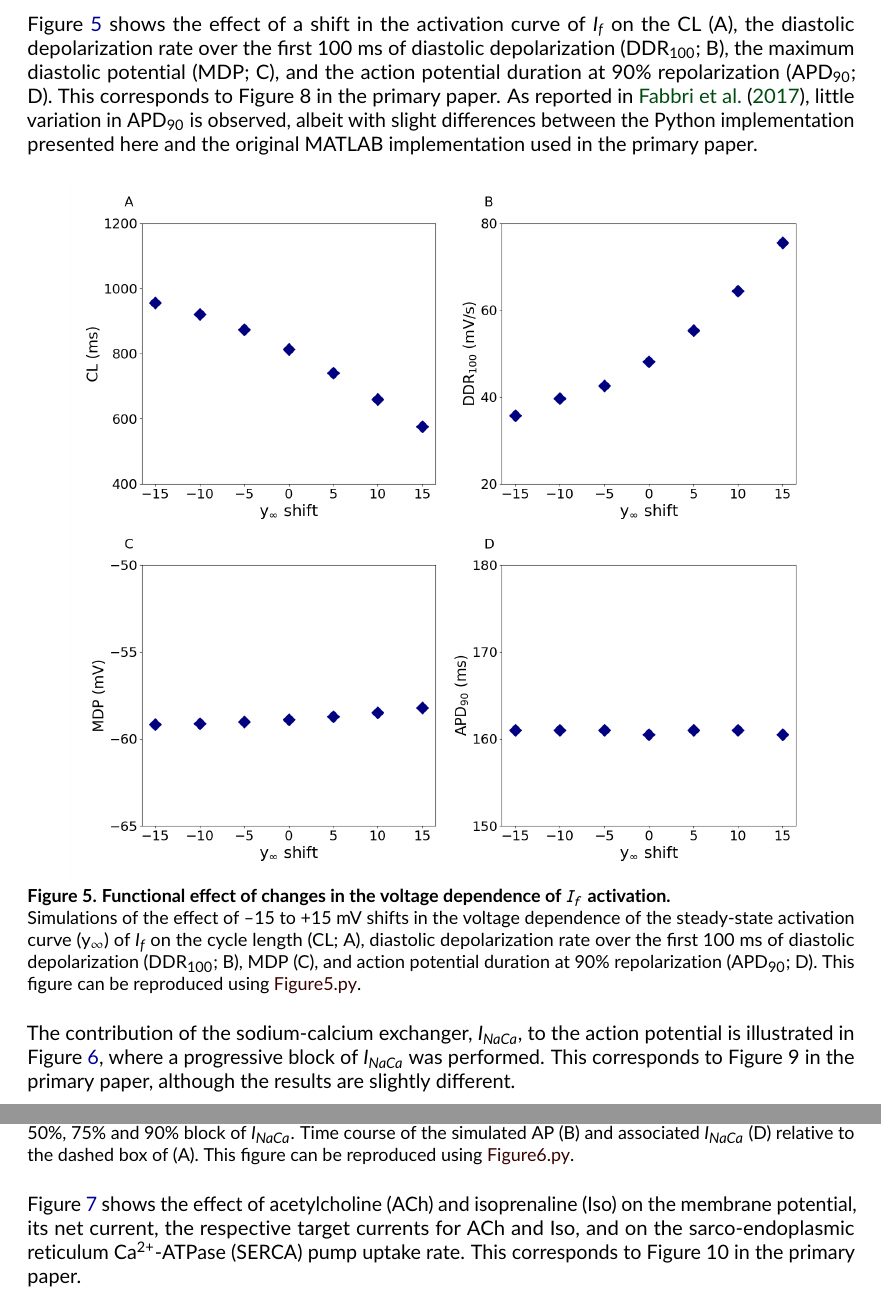
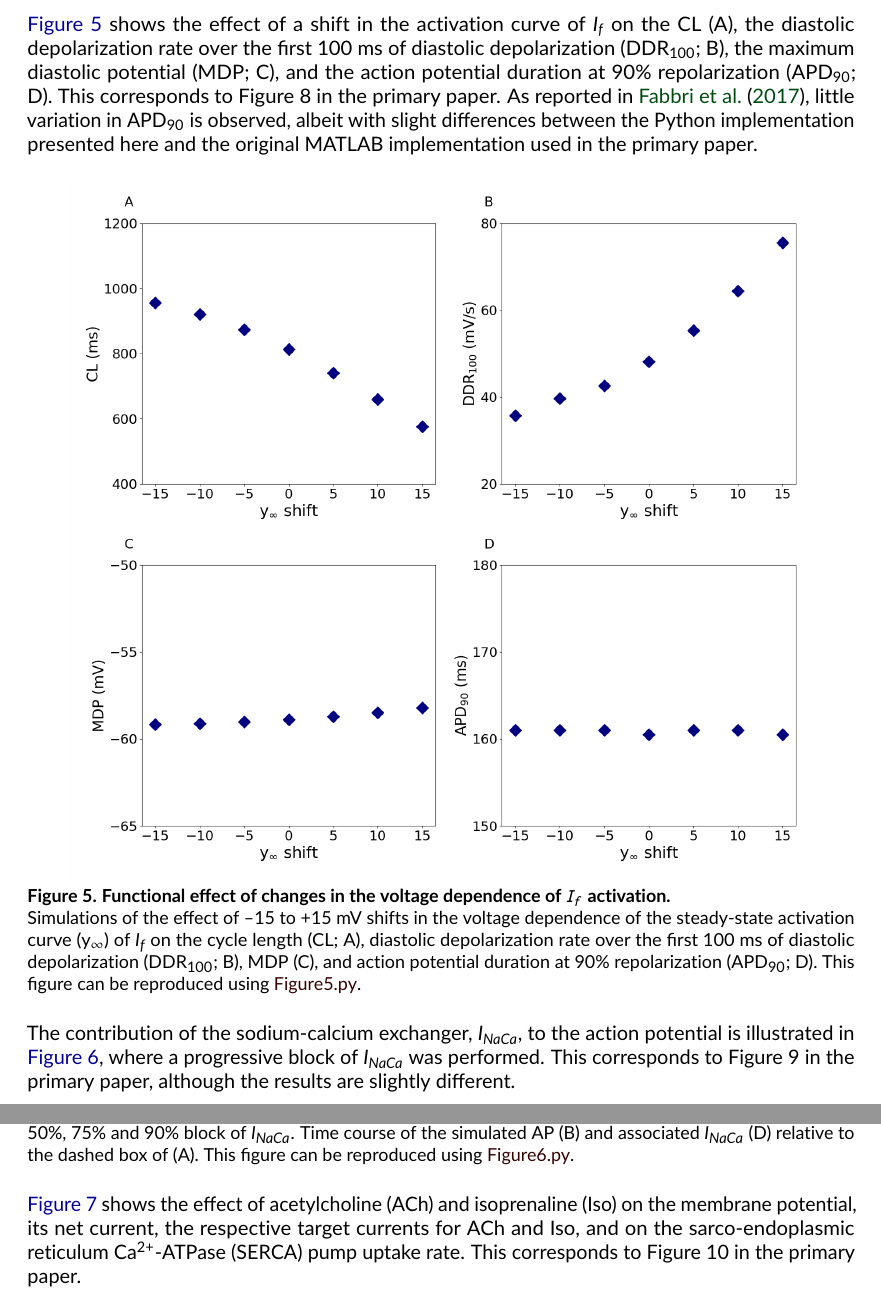
Before and after one commit to physiome-journal/S000010, a LaTeX document (source/tex/main.tex): two parts of pages 5 and 6 of 9, joined at a grey line, cut so that both start at the same text. Compiled offline with pdfLaTeX.

Commit message:
👩‍🎓 Add heading numbers, improve figure references (#1)
* 🔢 Add heading numbers in myst.yml
* 👩‍🎓 Improve figure references

```diff
--- a/source/tex/main.tex
+++ b/source/tex/main.tex
@@ -106,7 +106,7 @@ In Figure~\ref{Figure4}, the model is used to reproduce the results of a progres
 
 
 
-Figure~\ref{Figure5} shows the effect of a shift in the activation curve of \textit{I\textsubscript{f}} on the CL (A), the diastolic depolarization rate over the first 100 ms of diastolic depolarization (DDR\textsubscript{100}; B), the maximum diastolic potential (MDP; C), and the action potential duration at 90\% repolarization (APD\textsubscript{90}; D). This corresponds to Figure~8 in the primary paper. As reported in \citet{fabbri2017computational}, little variation in APD\textsubscript{90} is observed, albeit with slight differences between the Python implementation presented here and the original MATLAB implementation used in the primary paper.
+\autoref{Figure5} shows the effect of a shift in the activation curve of \textit{I\textsubscript{f}} on the CL (A), the diastolic depolarization rate over the first 100 ms of diastolic depolarization (DDR\textsubscript{100}; B), the maximum diastolic potential (MDP; C), and the action potential duration at 90\% repolarization (APD\textsubscript{90}; D). This corresponds to Figure~8 in the primary paper. As reported in \citet{fabbri2017computational}, little variation in APD\textsubscript{90} is observed, albeit with slight differences between the Python implementation presented here and the original MATLAB implementation used in the primary paper.
 
 \begin{figure}[htb]
 \centering
@@ -116,7 +116,7 @@ Simulations of the effect of –15 to +15 mV shifts in the voltage dependence of
 \label{Figure5}
 \end{figure}
 
-The contribution of the sodium-calcium exchanger, \textit{I\textsubscript{NaCa}}, to the action potential is illustrated in Figure~\ref{Figure6}, where a progressive block of \textit{I\textsubscript{NaCa}} was performed. This corresponds to Figure~9 in the primary paper, although the results are slightly different.\newpage
+The contribution of the sodium-calcium exchanger, \textit{I\textsubscript{NaCa}}, to the action potential is illustrated in \autoref{Figure6}, where a progressive block of \textit{I\textsubscript{NaCa}} was performed. This corresponds to Figure~9 in the primary paper, although the results are slightly different.\newpage
 
 \begin{figure}[htbp]
 \centering
@@ -126,7 +126,7 @@ Time course of the simulated AP (A) and associated [Ca\textsuperscript{2+}]\text
 \label{Figure6}
 \end{figure}
 
-Figure~\ref{Figure7} shows the effect of acetylcholine (ACh) and isoprenaline (Iso) on the membrane potential, its net current, the respective target currents for ACh and Iso, and on the sarco‐endoplasmic reticulum Ca\textsuperscript{2+}‐ATPase (SERCA) pump uptake rate. This corresponds to Figure~10 in the primary paper.
+\autoref{Figure7} shows the effect of acetylcholine (ACh) and isoprenaline (Iso) on the membrane potential, its net current, the respective target currents for ACh and Iso, and on the sarco‐endoplasmic reticulum Ca\textsuperscript{2+}‐ATPase (SERCA) pump uptake rate. This corresponds to Figure~10 in the primary paper.
 \begin{figure}[htbp]
 \centering
 \includegraphics[width=0.95\linewidth]{Figure7}
```
Also changed, not shown: myst.yml (+2 -0 lines), source/tex/main.tex (6 more changed lines).
